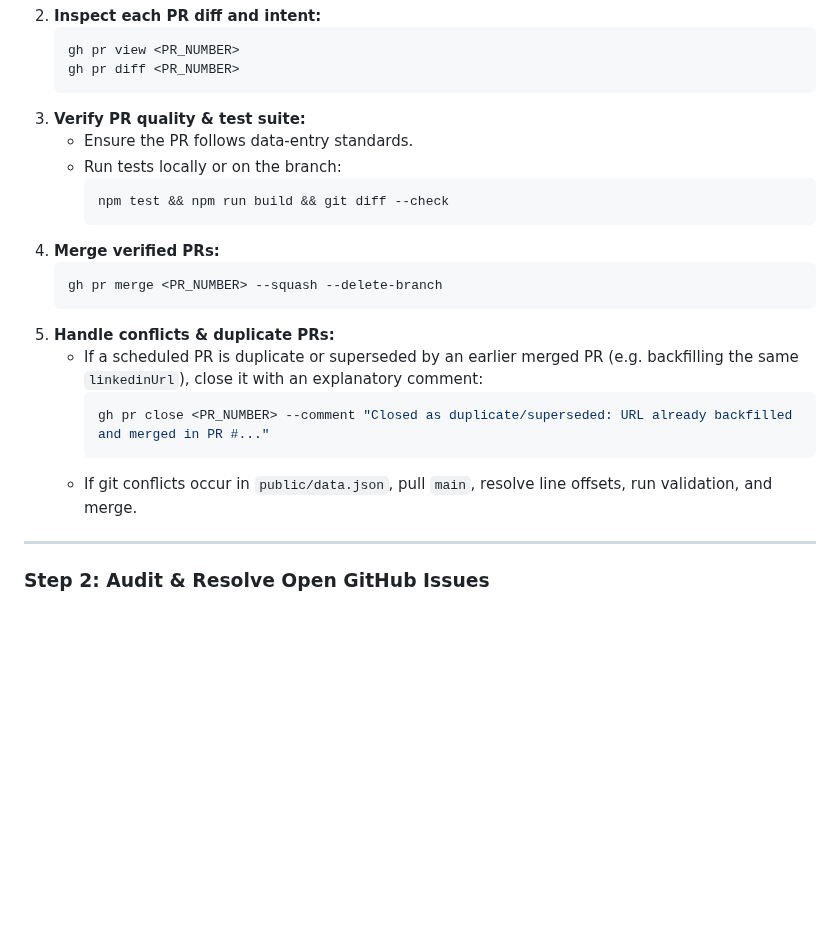
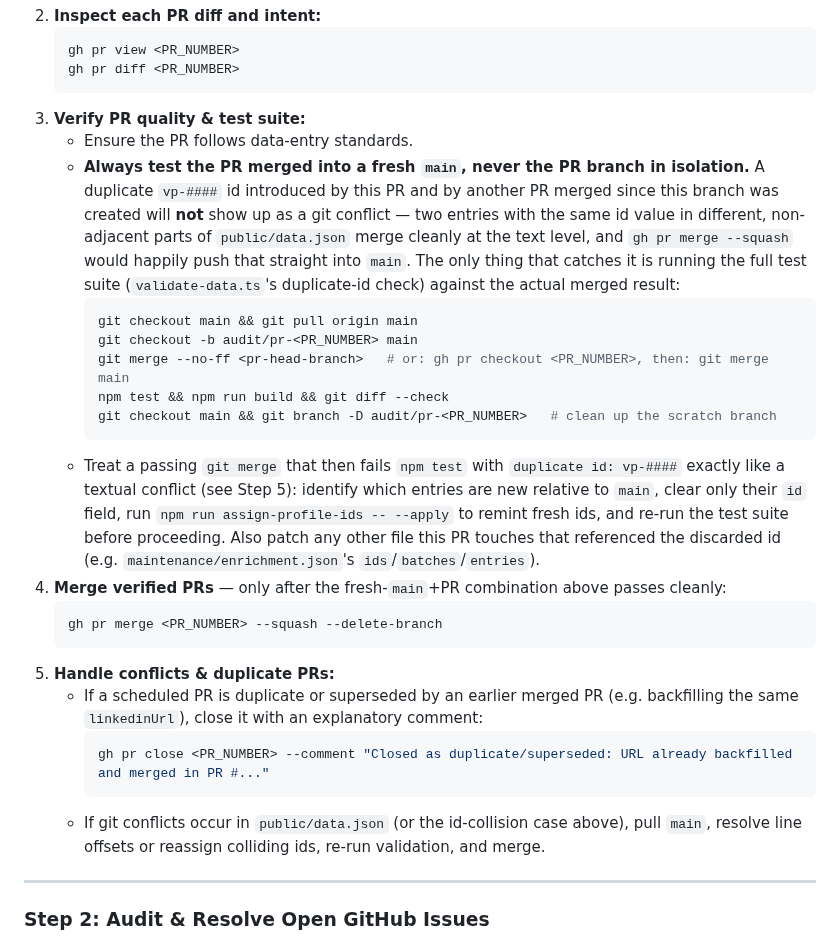
Before and after one commit to dynaroars/vietprofs, a Markdown page: TASKS/AUDIT_ISSUES_PRS.md, the part around the change. Drawn GitHub-style; blank space fills up the shorter version.

Commit message:
docs(audit): always test PR+fresh-main before merge, not just on git conflict
A same-id-different-person collision between two open new-entry PRs
doesn't produce a git conflict (non-adjacent lines, same id value), so
gh pr merge --squash would land a duplicate vp-#### into main
undetected until the next unrelated npm test run. Step 1.3 now merges
the PR into a freshly-pulled main and runs the full test suite against
that result unconditionally, and Step 1.5 covers the duplicate-id
failure the same way it already covered textual conflicts.

Co-Authored-By: Claude Sonnet 5 <noreply@anthropic.com>

````diff
--- a/TASKS/AUDIT_ISSUES_PRS.md
+++ b/TASKS/AUDIT_ISSUES_PRS.md
@@ -54,11 +54,25 @@ Before modifying data or closing issues, ensure compliance with repository rules
    ```
 3. **Verify PR quality & test suite:**
    - Ensure the PR follows data-entry standards.
-   - Run tests locally or on the branch:
+   - **Always test the PR merged into a fresh `main`, never the PR branch in isolation.** A duplicate
+     `vp-####` id introduced by this PR and by another PR merged since this branch was created will
+     **not** show up as a git conflict — two entries with the same id value in different, non-adjacent
+     parts of `public/data.json` merge cleanly at the text level, and `gh pr merge --squash` would
+     happily push that straight into `main`. The only thing that catches it is running the full test
+     suite (`validate-data.ts`'s duplicate-id check) against the actual merged result:
      ```bash
+     git checkout main && git pull origin main
+     git checkout -b audit/pr-<PR_NUMBER> main
+     git merge --no-ff <pr-head-branch>   # or: gh pr checkout <PR_NUMBER>, then: git merge main
      npm test && npm run build && git diff --check
+     git checkout main && git branch -D audit/pr-<PR_NUMBER>   # clean up the scratch branch
      ```
-4. **Merge verified PRs:**
+   - Treat a passing `git merge` that then fails `npm test` with `duplicate id: vp-####` exactly like a
+     textual conflict (see Step 5): identify which entries are new relative to `main`, clear only their
+     `id` field, run `npm run assign-profile-ids -- --apply` to remint fresh ids, and re-run the test
+     suite before proceeding. Also patch any other file this PR touches that referenced the discarded
+     id (e.g. `maintenance/enrichment.json`'s `ids`/`batches`/`entries`).
+4. **Merge verified PRs** — only after the fresh-`main`+PR combination above passes cleanly:
    ```bash
    gh pr merge <PR_NUMBER> --squash --delete-branch
    ```
@@ -67,7 +81,7 @@ Before modifying data or closing issues, ensure compliance with repository rules
      ```bash
      gh pr close <PR_NUMBER> --comment "Closed as duplicate/superseded: URL already backfilled and merged in PR #..."
      ```
-   - If git conflicts occur in `public/data.json`, pull `main`, resolve line offsets, run validation, and merge.
+   - If git conflicts occur in `public/data.json` (or the id-collision case above), pull `main`, resolve line offsets or reassign colliding ids, re-run validation, and merge.
 
 ---
 
````
